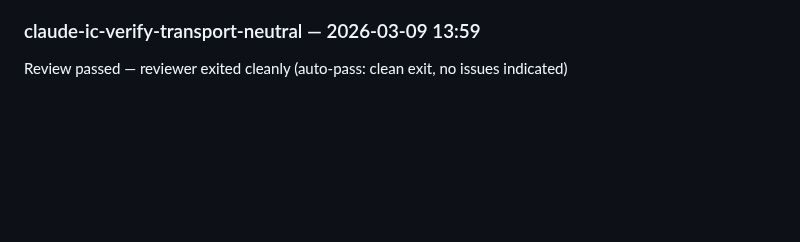
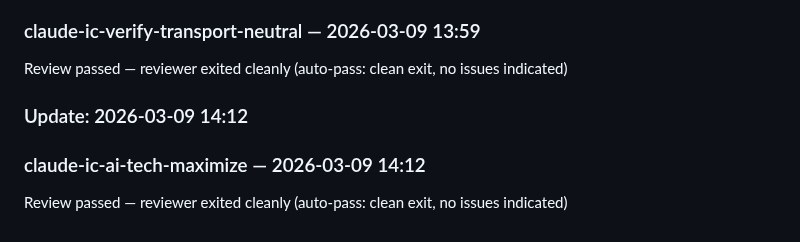
Before and after one commit to linkbag/IronCommand, a Markdown page: docs/ESR.md, the part around one of its changes. Rendered like a GitHub page; blank space fills up the shorter version.

Commit message:
docs: auto-update ESR + persist worklog for claude-ic-ai-tech-maximize

```diff
--- a/docs/ESR.md
+++ b/docs/ESR.md
@@ -239,3 +239,7 @@ Review passed — reviewer exited cleanly (auto-pass: clean exit, no issues indi
 ### Update: 2026-03-09 13:59
 ### claude-ic-verify-transport-neutral — 2026-03-09 13:59
 Review passed — reviewer exited cleanly (auto-pass: clean exit, no issues indicated)
+
+### Update: 2026-03-09 14:12
+### claude-ic-ai-tech-maximize — 2026-03-09 14:12
+Review passed — reviewer exited cleanly (auto-pass: clean exit, no issues indicated)
```
Also changed, not shown: other parts of docs/ESR.md (+1 -1 lines), docs/history/2026-03-09-claude-ic-ai-tech-maximize.md (added, +53 -0 lines).
